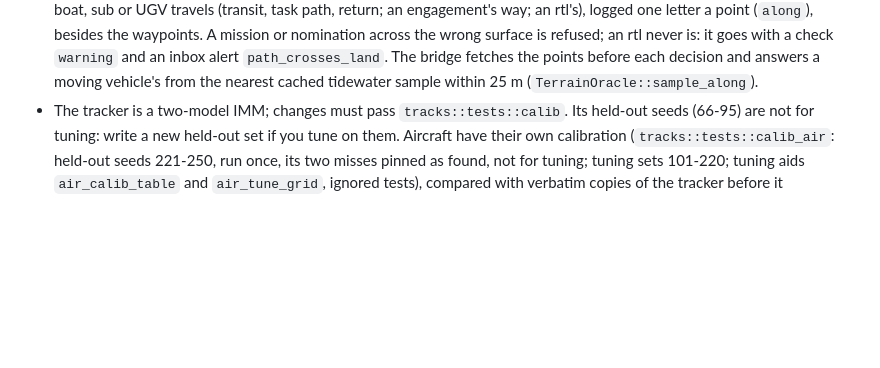
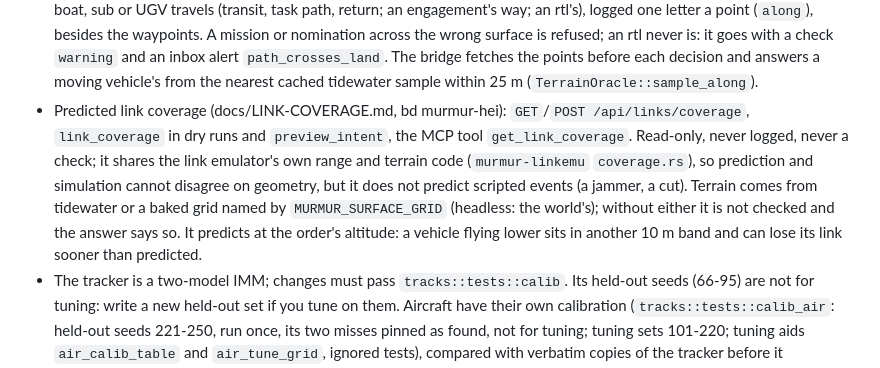
Before and after one commit to drichards188/murmur, a Markdown page: CLAUDE.md, the part around the change. Drawn GitHub-style; blank space fills up the shorter version.

Commit message:
Note the link coverage endpoint and its limits for contributors
Adds the predicted-coverage API, its terrain sources and its one known
limit (it predicts at the order's altitude, and a vehicle flying a few
metres lower can lose its link sooner) to CLAUDE.md's gotchas.

```diff
--- a/CLAUDE.md
+++ b/CLAUDE.md
@@ -252,6 +252,15 @@ meaningful. Decision and command, not weapons.
   check `warning` and an inbox alert `path_crosses_land`. The bridge fetches the points before
   each decision and answers a moving vehicle's from the nearest cached tidewater sample within
   25 m (`TerrainOracle::sample_along`).
+- Predicted link coverage (docs/LINK-COVERAGE.md, bd murmur-hei): `GET`/`POST
+  /api/links/coverage`, `link_coverage` in dry runs and `preview_intent`, the MCP tool
+  `get_link_coverage`. Read-only, never logged, never a check; it shares the link emulator's
+  own range and terrain code (`murmur-linkemu` `coverage.rs`), so prediction and simulation
+  cannot disagree on geometry, but it does not predict scripted events (a jammer, a cut).
+  Terrain comes from tidewater or a baked grid named by `MURMUR_SURFACE_GRID` (headless: the
+  world's); without either it is not checked and the answer says so. It predicts at the
+  order's altitude: a vehicle flying lower sits in another 10 m band and can lose its link
+  sooner than predicted.
 - The tracker is a two-model IMM; changes must pass `tracks::tests::calib`. Its held-out seeds
   (66-95) are not for tuning: write a new held-out set if you tune on them. Aircraft have their
   own calibration (`tracks::tests::calib_air`: held-out seeds 221-250, run once, its two misses
```
